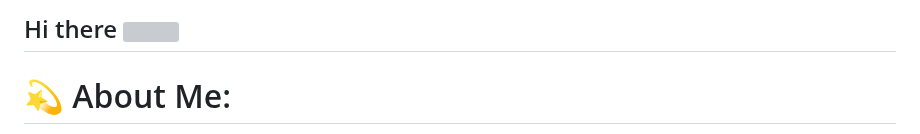
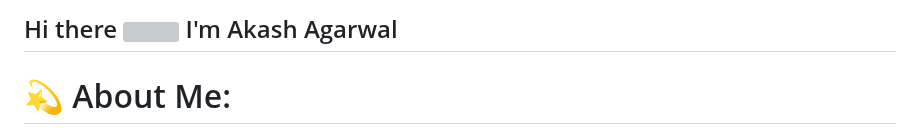
Before and after one commit to kauntiaakash2/kauntiaakash2, a Markdown page: README.md, the part around the change. Drawn GitHub-style; grey boxes are pictures that could not be loaded.

Commit message:
name README.md

```diff
--- a/README.md
+++ b/README.md
@@ -1,4 +1,4 @@
-## Hi there <img src="https://raw.githubusercontent.com/akgarg0472/akgarg0472/main/.github/images/hi.gif" width="30px">
+## Hi there <img src="https://raw.githubusercontent.com/akgarg0472/akgarg0472/main/.github/images/hi.gif" width="30px"> I'm Akash Agarwal
 <!--- 👋 Hi, I’m @kauntiaakash2
 - 👀 I’m interested in ...
 - 🌱 I’m currently learning ...
```
